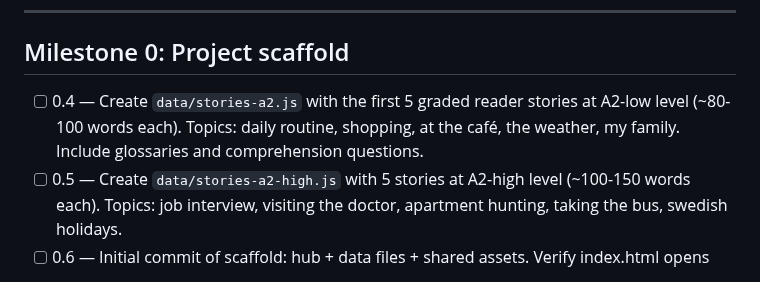
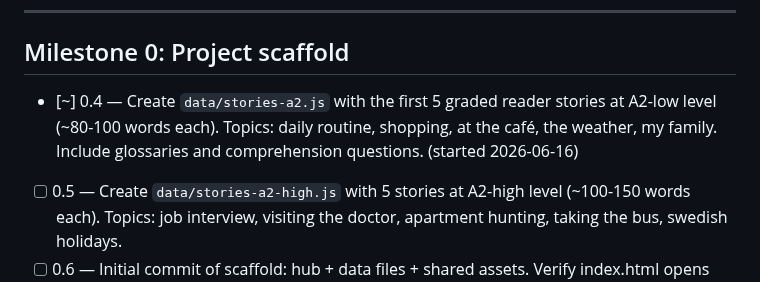
Before and after one commit to sprtankd/SwedishCI, a Markdown page: PROGRESS.md, the part around the change. GitHub-like rendering.

Commit message:
Claim chunk 0.4: stories-a2.js

```diff
--- a/PROGRESS.md
+++ b/PROGRESS.md
@@ -46,9 +46,10 @@
 ---
 
 ## Milestone 0: Project scaffold
-- [ ] 0.4 — Create `data/stories-a2.js` with the first 5 graded reader stories at
+- [~] 0.4 — Create `data/stories-a2.js` with the first 5 graded reader stories at
       A2-low level (~80-100 words each). Topics: daily routine, shopping, at the café,
       the weather, my family. Include glossaries and comprehension questions.
+      (started 2026-06-16)
 - [ ] 0.5 — Create `data/stories-a2-high.js` with 5 stories at A2-high level
       (~100-150 words each). Topics: job interview, visiting the doctor, apartment
       hunting, taking the bus, swedish holidays.
```
